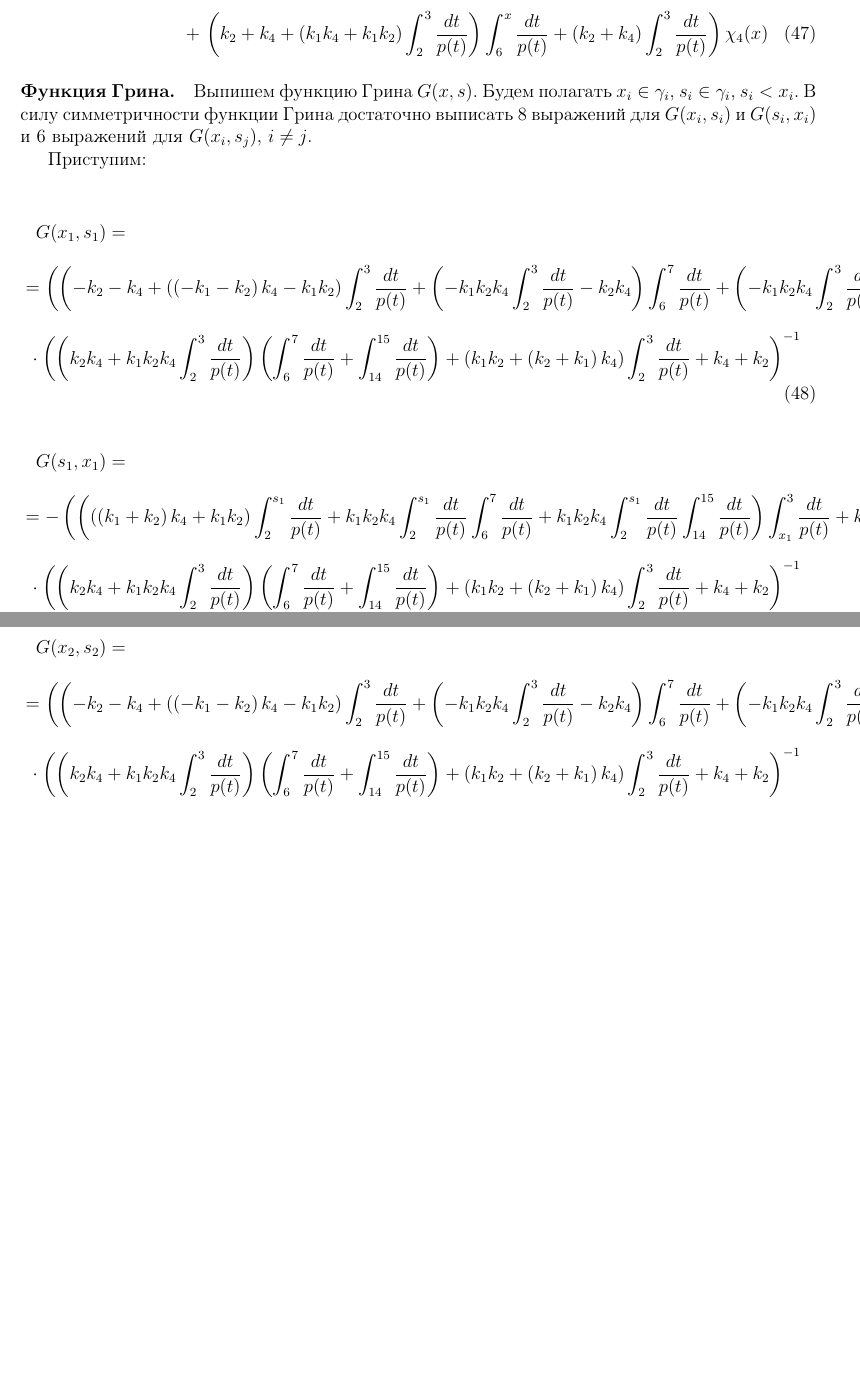
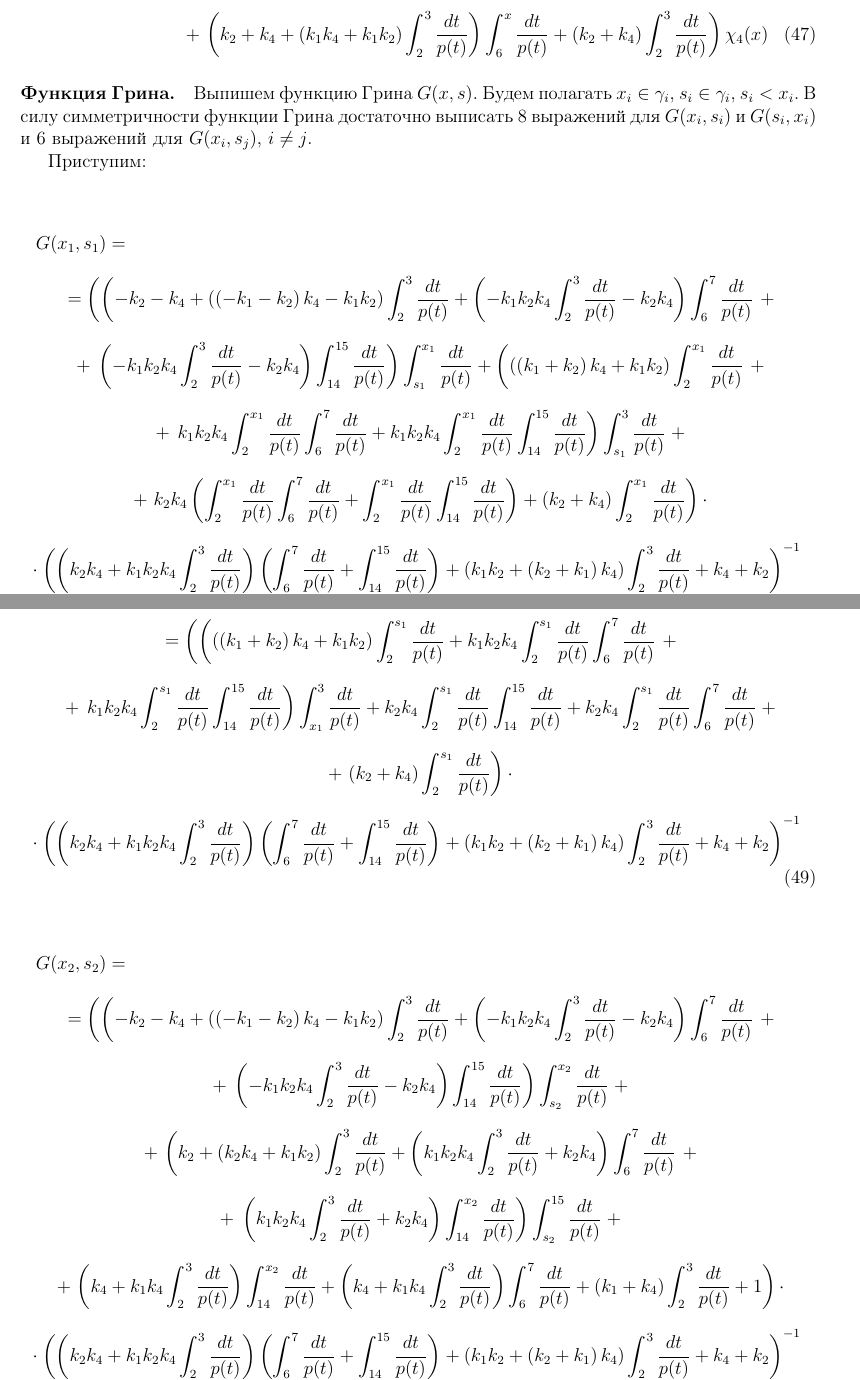
Before and after one commit to nickkolok/s--cords, a LaTeX document (model.tex): two parts of pages 9 and 10 of 12 before the commit and two parts of pages 9 and 10 of 13 after it, joined at a grey line, cut so that both start at the same text, the shorter picture padded with empty space. Compiled offline with pdfLaTeX.

Commit message:
[report] Grin function - spliting into rows

```diff
--- a/model.tex
+++ b/model.tex
@@ -519,9 +519,15 @@
 	G(x_1,s_1)=\\=
 	\left(
 		\left(
-			-k_2-k_4+\left( \left( -k_1-k_2\right)  k_4-k_1 k_2\right)  \int_{2}^{3}\frac{dt}{p(t)}+\left( -k_1 k_2 k_4 \int_{2}^{3}\frac{dt}{p(t)}-k_2 k_4\right)  \int_{6}^{7}\frac{dt}{p(t)}+\left( -k_1 k_2 k_4 \int_{2}^{3}\frac{dt}{p(t)}-k_2 k_4\right)  \int_{14}^{15}\frac{dt}{p(t)}
+			-k_2-k_4+\left( \left( -k_1-k_2\right)  k_4-k_1 k_2\right)  \int_{2}^{3}\frac{dt}{p(t)}+\left( -k_1 k_2 k_4 \int_{2}^{3}\frac{dt}{p(t)}-k_2 k_4\right)  \int_{6}^{7}\frac{dt}{p(t)}
+			\right. \right. + \\ + \left. \left.
+			\left( -k_1 k_2 k_4 \int_{2}^{3}\frac{dt}{p(t)}-k_2 k_4\right)  \int_{14}^{15}\frac{dt}{p(t)}
 		\right)
-		\int_{s_1}^{x_1}\frac{dt}{p(t)}+\left( \left( \left( k_1+k_2\right)  k_4+k_1 k_2\right)  \int_{2}^{x_1}\frac{dt}{p(t)}+k_1 k_2 k_4 \int_{2}^{x_1}\frac{dt}{p(t)} \int_{6}^{7}\frac{dt}{p(t)}+k_1 k_2 k_4 \int_{2}^{x_1}\frac{dt}{p(t)} \int_{14}^{15}\frac{dt}{p(t)}\right)  \int_{s_1}^{3}\frac{dt}{p(t)}+k_2 k_4 \left( \int_{2}^{x_1}\frac{dt}{p(t)} \int_{6}^{7}\frac{dt}{p(t)}+\int_{2}^{x_1}\frac{dt}{p(t)} \int_{14}^{15}\frac{dt}{p(t)}\right) +\left( k_2+k_4\right)  \int_{2}^{x_1}\frac{dt}{p(t)}
+		\int_{s_1}^{x_1}\frac{dt}{p(t)}+\left( \left( \left( k_1+k_2\right)  k_4+k_1 k_2\right)  \int_{2}^{x_1}\frac{dt}{p(t)}
+		\right. \right. + \\ + \left. \left.
+		k_1 k_2 k_4 \int_{2}^{x_1}\frac{dt}{p(t)} \int_{6}^{7}\frac{dt}{p(t)}+k_1 k_2 k_4 \int_{2}^{x_1}\frac{dt}{p(t)} \int_{14}^{15}\frac{dt}{p(t)}\right)  \int_{s_1}^{3}\frac{dt}{p(t)}
+		\right. + \\ + \left.
+		k_2 k_4 \left( \int_{2}^{x_1}\frac{dt}{p(t)} \int_{6}^{7}\frac{dt}{p(t)}+\int_{2}^{x_1}\frac{dt}{p(t)} \int_{14}^{15}\frac{dt}{p(t)}\right) +\left( k_2+k_4\right)  \int_{2}^{x_1}\frac{dt}{p(t)}
 	\right) \cdot \\ \cdot \left(
 		\left( k_2 k_4+k_1 k_2 k_4 \int_{2}^{3}\frac{dt}{p(t)}\right)
 		\left( \int_{6}^{7}\frac{dt}{p(t)}+ \int_{14}^{15}\frac{dt}{p(t)} \right)+
@@ -547,9 +559,19 @@
 	G(x_2,s_2)=\\=
 	\left(
 		\left(
-			-k_2-k_4+\left( \left( -k_1-k_2\right)  k_4-k_1 k_2\right)  \int_{2}^{3}\frac{dt}{p(t)}+\left( -k_1 k_2 k_4 \int_{2}^{3}\frac{dt}{p(t)}-k_2 k_4\right)  \int_{6}^{7}\frac{dt}{p(t)}+\left( -k_1 k_2 k_4 \int_{2}^{3}\frac{dt}{p(t)}-k_2 k_4\right)  \int_{14}^{15}\frac{dt}{p(t)}
+			-k_2-k_4+\left( \left( -k_1-k_2\right)  k_4-k_1 k_2\right)  \int_{2}^{3}\frac{dt}{p(t)}+\left( -k_1 k_2 k_4 \int_{2}^{3}\frac{dt}{p(t)}-k_2 k_4\right)  \int_{6}^{7}\frac{dt}{p(t)}
+			\right. \right. + \\ + \left. \left.
+			\left( -k_1 k_2 k_4 \int_{2}^{3}\frac{dt}{p(t)}-k_2 k_4\right)  \int_{14}^{15}\frac{dt}{p(t)}
 		\right)
-		\int_{s_2}^{x_2}\frac{dt}{p(t)}+\left( k_2+\left( k_2 k_4+k_1 k_2\right)  \int_{2}^{3}\frac{dt}{p(t)}+\left( k_1 k_2 k_4 \int_{2}^{3}\frac{dt}{p(t)}+k_2 k_4\right)  \int_{6}^{7}\frac{dt}{p(t)}+\left( k_1 k_2 k_4 \int_{2}^{3}\frac{dt}{p(t)}+k_2 k_4\right)  \int_{14}^{x_2}\frac{dt}{p(t)}\right)  \int_{s_2}^{15}\frac{dt}{p(t)}+\left( k_4+k_1 k_4 \int_{2}^{3}\frac{dt}{p(t)}\right)  \int_{14}^{x_2}\frac{dt}{p(t)}+\left( k_4+k_1 k_4 \int_{2}^{3}\frac{dt}{p(t)}\right)  \int_{6}^{7}\frac{dt}{p(t)}+\left( k_1+k_4\right)  \int_{2}^{3}\frac{dt}{p(t)}+1
+		\int_{s_2}^{x_2}\frac{dt}{p(t)}
+		\right. + \\ + \left.
+		\left( k_2+\left( k_2 k_4+k_1 k_2\right)  \int_{2}^{3}\frac{dt}{p(t)}+\left( k_1 k_2 k_4 \int_{2}^{3}\frac{dt}{p(t)}
+		+%\right. \right. \right. + \\ + \left. \left. \left.
+		k_2 k_4\right)  \int_{6}^{7}\frac{dt}{p(t)}
+		\right. \right. + \\ + \left. \left.
+		\left( k_1 k_2 k_4 \int_{2}^{3}\frac{dt}{p(t)}+k_2 k_4\right)  \int_{14}^{x_2}\frac{dt}{p(t)}\right)  \int_{s_2}^{15}\frac{dt}{p(t)}
+		\right. + \\ + \left.
+		\left( k_4+k_1 k_4 \int_{2}^{3}\frac{dt}{p(t)}\right)  \int_{14}^{x_2}\frac{dt}{p(t)}+\left( k_4+k_1 k_4 \int_{2}^{3}\frac{dt}{p(t)}\right)  \int_{6}^{7}\frac{dt}{p(t)}+\left( k_1+k_4\right)  \int_{2}^{3}\frac{dt}{p(t)}+1
 	\right) \cdot \\ \cdot \left(
 		\left( k_2 k_4+k_1 k_2 k_4 \int_{2}^{3}\frac{dt}{p(t)}\right)
 		\left( \int_{6}^{7}\frac{dt}{p(t)}+ \int_{14}^{15}\frac{dt}{p(t)} \right)+
```
Also changed, not shown: model.tex (10 more changed lines).
